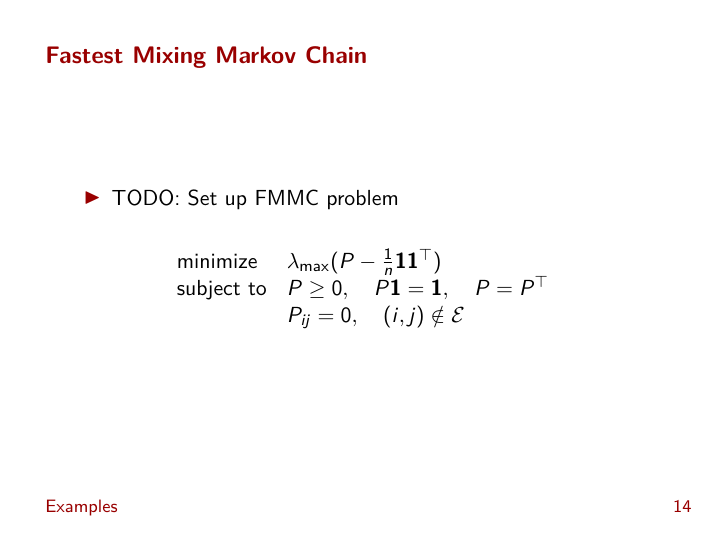
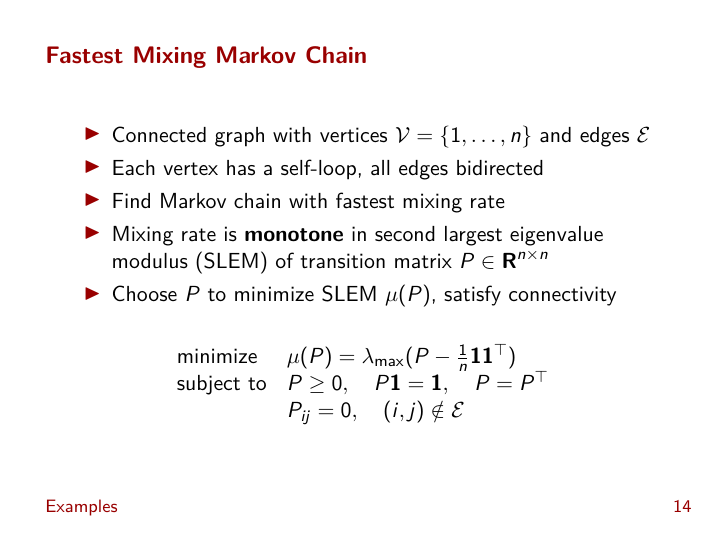
Before and after one commit to anqif/cvxr_slides, LaTeX slides (useR16_conference.tex): page 18 of 23 before the commit and page 19 of 24 after it. Compiled offline with pdfLaTeX.

Commit message:
Finish FMMC example in slides

```diff
--- a/useR16_conference.tex
+++ b/useR16_conference.tex
@@ -407,11 +407,17 @@ maximize entropy
 
 \begin{frame}{Fastest Mixing Markov Chain}
 	\BIT
-		\item TODO: Set up FMMC problem
+		\item Connected graph with vertices $\mathcal{V} = \{1,\ldots,n\}$ and edges $\mathcal{E}$
+		\item Each vertex has a self-loop, all edges bidirected
+		\item Find Markov chain with fastest mixing rate
+
+		\pause
+		\item Mixing rate is \textbf{monotone} in second largest eigenvalue modulus (SLEM) of transition matrix $P \in \reals^{n \times n}$
+		\item Choose $P$ to minimize SLEM $\mu(P)$, satisfy connectivity
 	\EIT
 
 	\[
-	\begin{array}{ll} \mbox{minimize} & \lambda_{\max}(P - \frac{1}{n}\ones\ones^{\top}) \\
+	\begin{array}{ll} \mbox{minimize} & \mu(P) = \lambda_{\max}(P - \frac{1}{n}\ones\ones^{\top}) \\
 	\mbox{subject to} & P \geq 0, \quad P\ones = \ones, \quad P = P^{\top} \\
 	& P_{ij} = 0, \quad (i,j) \notin \mathcal{E}
 	\end{array}
```
Also changed, not shown: useR16_conference.pdf.
